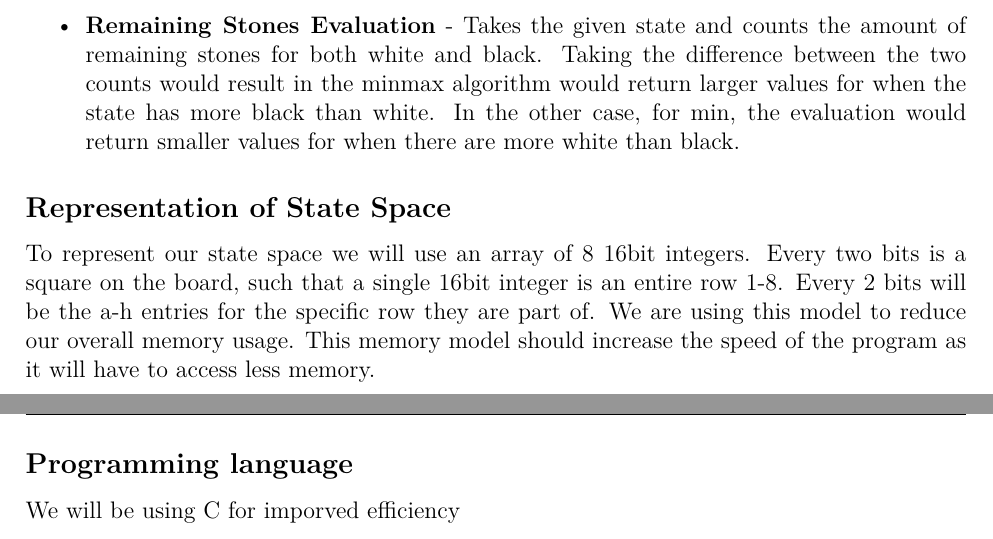
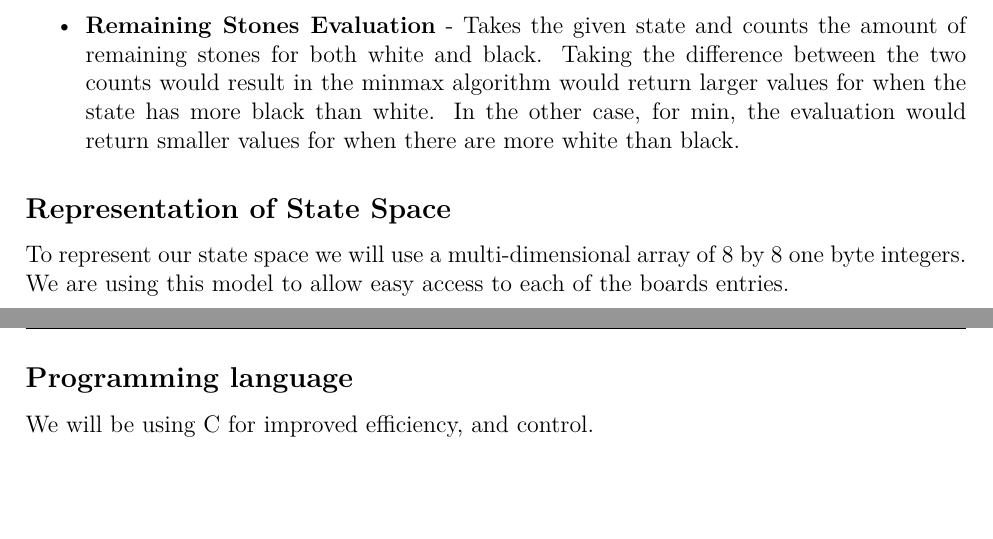
Before and after one commit to aidanbush/355-project-2, a LaTeX document (mini-report/minireport.tex): two parts of pages 1 and 2 of 2, joined at a grey line, cut so that both start at the same text, the shorter picture padded with empty space. Compiled offline with XeLaTeX.

Commit message:
update state space section

```diff
--- a/mini-report/minireport.tex
+++ b/mini-report/minireport.tex
@@ -43,13 +43,10 @@ In the other case, for min, the evaluation would return smaller values for when
 
 \end{itemize}
 \subsection*{Representation of State Space}
-To represent our state space we will use an array of 8 16bit integers.
-Every two bits is a square on the board, such that a single 16bit integer is an entire row 1-8.
-Every 2 bits will be the a-h entries for the specific row they are part of.
-We are using this model to reduce our overall memory usage.
-This memory model should increase the speed of the program as it will have to access less memory.
-% TODO add more and figure
+To represent our state space we will use a multi-dimensional array of 8 by 8 one byte integers.
+We are using this model to allow easy access to each of the boards entries.
 
 \subsection*{Programming language}
-We will be using C for imporved efficiency
+We will be using C for improved efficiency, and control.
+
 \end{document}
```
